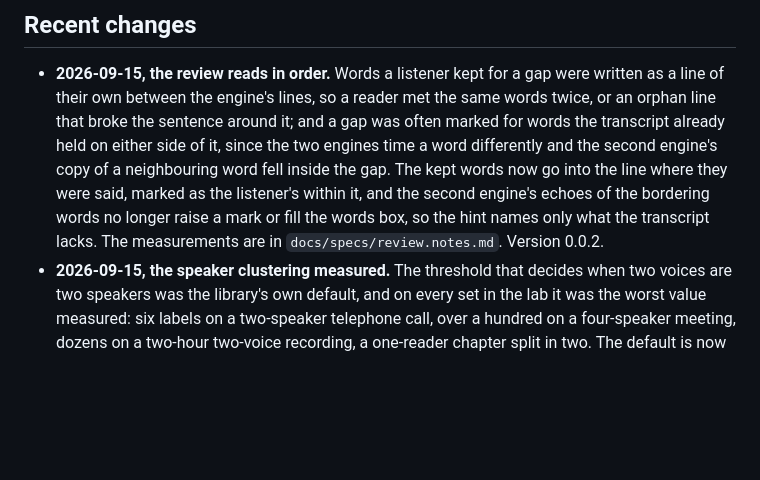
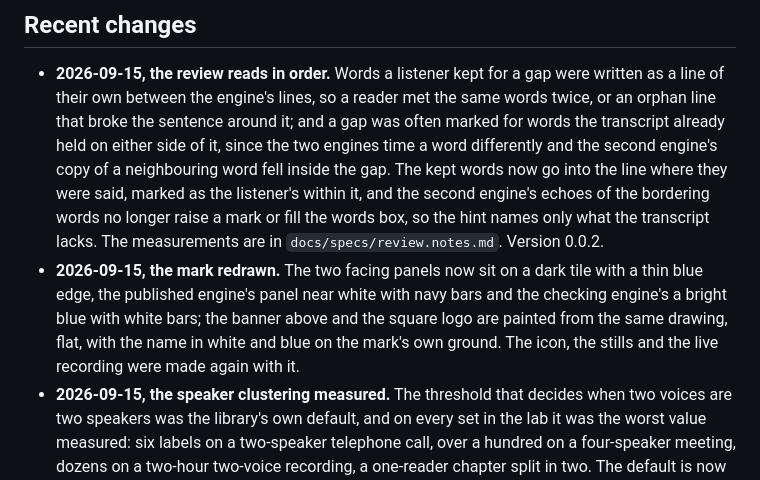
Before and after one commit to Unified-Source/TwinScribe, a Markdown page: README.md, the part around one of its changes. GitHub-like rendering; blank space fills up the shorter version.

```diff
--- a/README.md
+++ b/README.md
@@ -178,6 +175,11 @@ python -m twinscribe app <folder with the recordings>
   engine's echoes of the bordering words no longer raise a mark or fill the words box, so the
   hint names only what the transcript lacks. The measurements are in
   `docs/specs/review.notes.md`. Version 0.0.2.
+- **2026-09-15, the mark redrawn.** The two facing panels now sit on a dark tile with a thin
+  blue edge, the published engine's panel near white with navy bars and the checking engine's
+  a bright blue with white bars; the banner above and the square logo are painted from the
+  same drawing, flat, with the name in white and blue on the mark's own ground. The icon,
+  the stills and the live recording were made again with it.
 - **2026-09-15, the speaker clustering measured.** The threshold that decides when two voices
   are two speakers was the library's own default, and on every set in the lab it was the
   worst value measured: six labels on a two-speaker telephone call, over a hundred on a
```
Also changed, not shown: other parts of README.md (+1 -4 lines), docs/specs/icon.md (+28 -22 lines), docs/specs/icon.notes.md (+27 -0 lines), docs/images/banner.png (added), docs/images/icon.png, docs/images/logo-dark.png (deleted), docs/images/logo.png, 4 other files.
